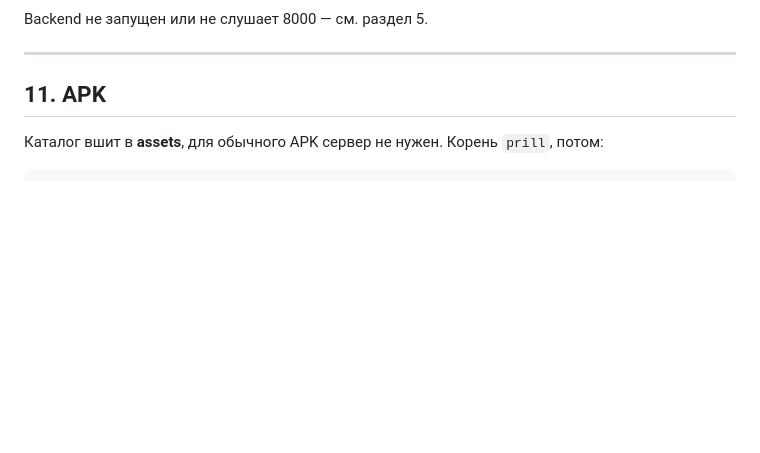
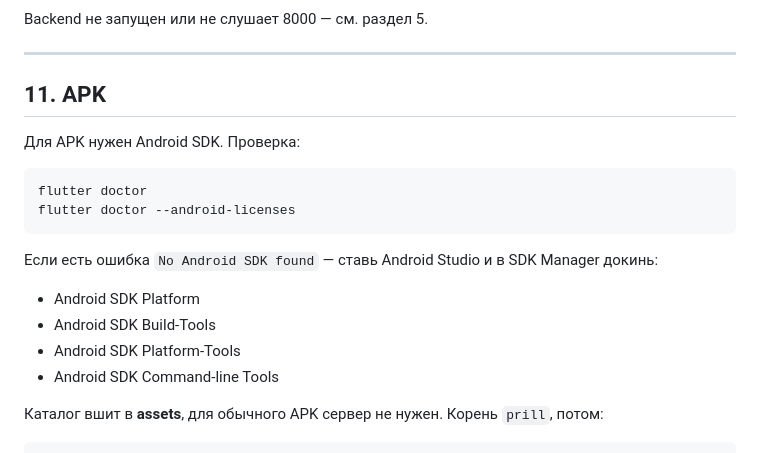
Before and after one commit to EgorKrasa/MedGuide_Prill, a Markdown page: INSTALL_WINDOWS.md, the part around the change. Rendered like a GitHub page; blank space fills up the shorter version.

````diff
--- a/INSTALL_WINDOWS.md
+++ b/INSTALL_WINDOWS.md
@@ -155,6 +155,19 @@ Backend не запущен или не слушает 8000 — см. разде
 
 ## 11. APK
 
+Для APK нужен Android SDK. Проверка:
+
+```powershell
+flutter doctor
+flutter doctor --android-licenses
+```
+
+Если есть ошибка `No Android SDK found` — ставь Android Studio и в SDK Manager докинь:
+- Android SDK Platform
+- Android SDK Build-Tools
+- Android SDK Platform-Tools
+- Android SDK Command-line Tools
+
 Каталог вшит в **assets**, для обычного APK сервер не нужен. Корень `prill`, потом:
 
 ```powershell
````
Also changed, not shown: README.md (+10 -1 lines).
